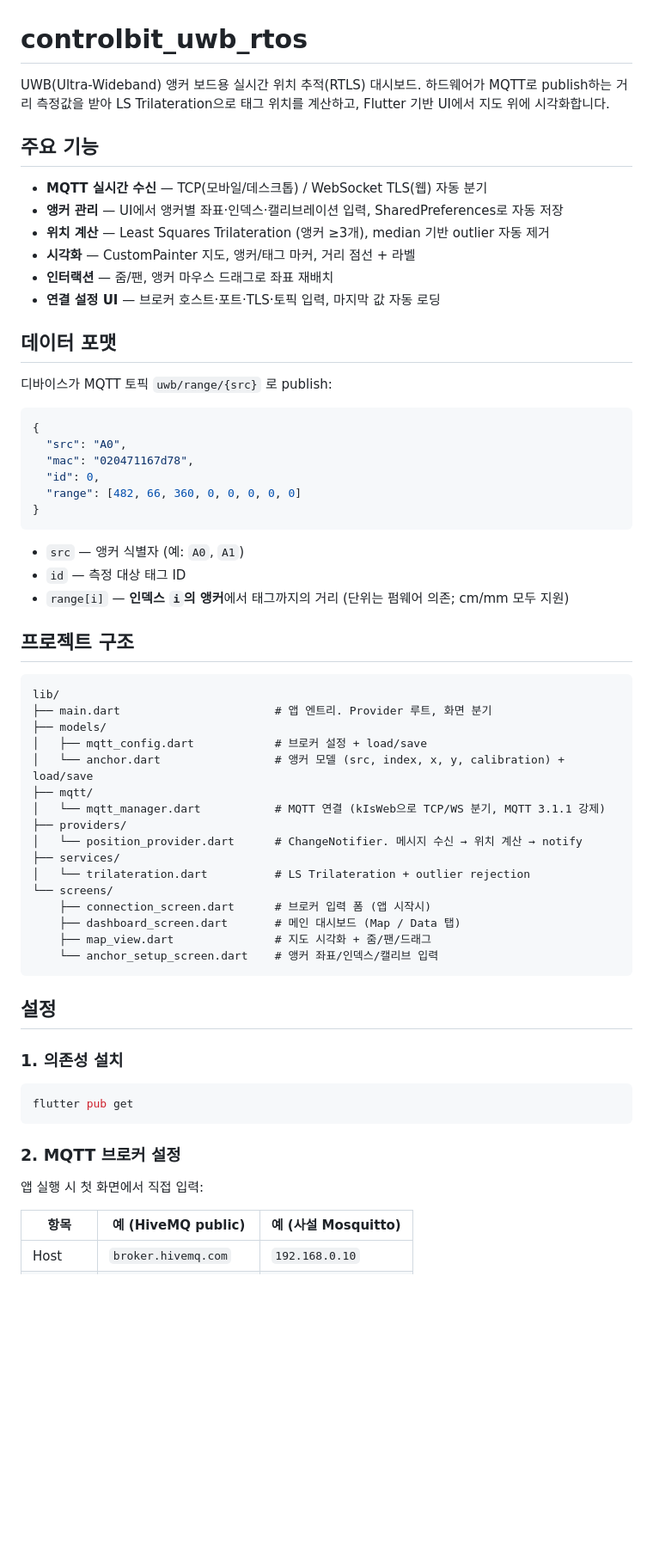
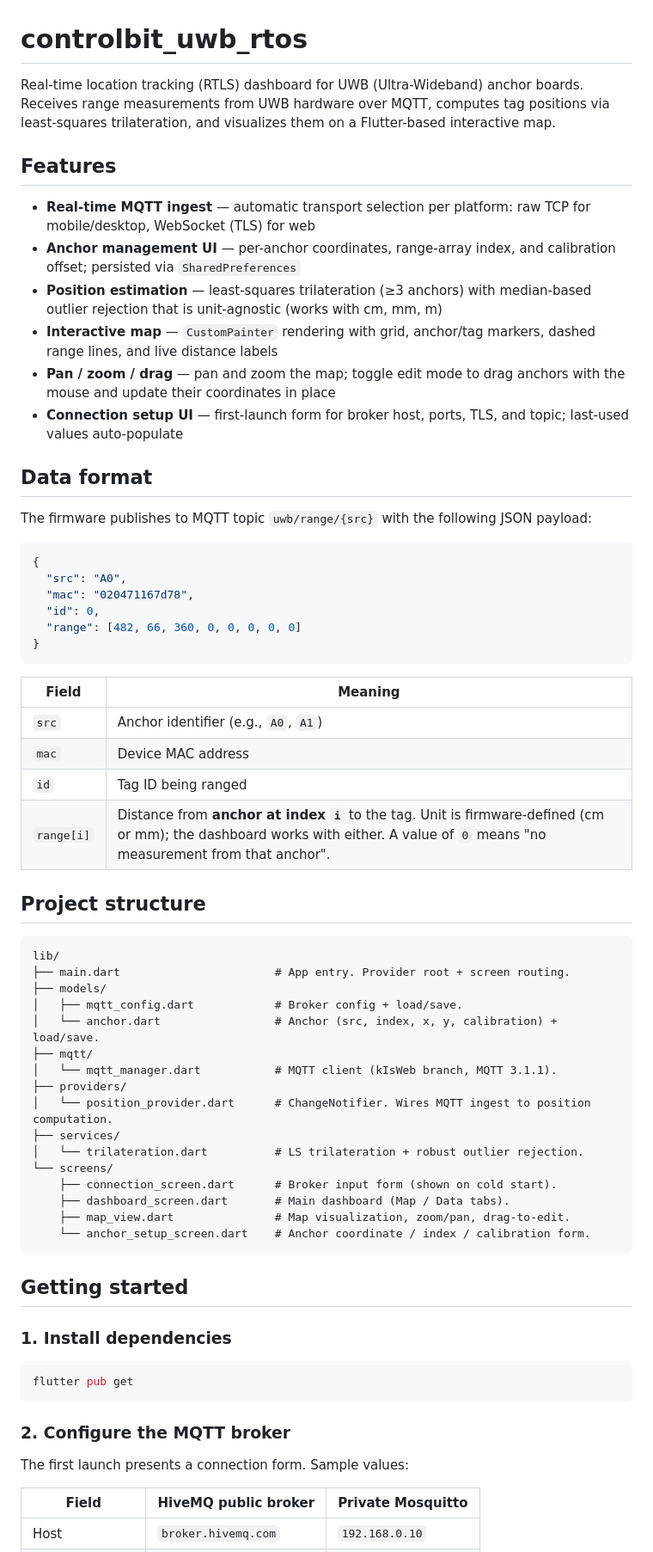
Before and after one commit to wshan1977/controlbit_uwb_rtos, a Markdown page: README.md, the part around one of its changes. Shown at 86% size. Drawn GitHub-style; blank space fills up the shorter version.

````diff
--- a/README.md
+++ b/README.md
@@ -1,20 +1,20 @@
 # controlbit_uwb_rtos
 
-UWB(Ultra-Wideband) 앵커 보드용 실시간 위치 추적(RTLS) 대시보드.
-하드웨어가 MQTT로 publish하는 거리 측정값을 받아 LS Trilateration으로 태그 위치를 계산하고, Flutter 기반 UI에서 지도 위에 시각화합니다.
+Real-time location tracking (RTLS) dashboard for UWB (Ultra-Wideband) anchor boards.
+Receives range measurements from UWB hardware over MQTT, computes tag positions via least-squares trilateration, and visualizes them on a Flutter-based interactive map.
 
-## 주요 기능
+## Features
 
-- **MQTT 실시간 수신** — TCP(모바일/데스크톱) / WebSocket TLS(웹) 자동 분기
-- **앵커 관리** — UI에서 앵커별 좌표·인덱스·캘리브레이션 입력, SharedPreferences로 자동 저장
-- **위치 계산** — Least Squares Trilateration (앵커 ≥3개), median 기반 outlier 자동 제거
-- **시각화** — CustomPainter 지도, 앵커/태그 마커, 거리 점선 + 라벨
-- **인터랙션** — 줌/팬, 앵커 마우스 드래그로 좌표 재배치
-- **연결 설정 UI** — 브로커 호스트·포트·TLS·토픽 입력, 마지막 값 자동 로딩
+- **Real-time MQTT ingest** — automatic transport selection per platform: raw TCP for mobile/desktop, WebSocket (TLS) for web
+- **Anchor management UI** — per-anchor coordinates, range-array index, and calibration offset; persisted via `SharedPreferences`
+- **Position estimation** — least-squares trilateration (≥3 anchors) with median-based outlier rejection that is unit-agnostic (works with cm, mm, m)
+- **Interactive map** — `CustomPainter` rendering with grid, anchor/tag markers, dashed range lines, and live distance labels
+- **Pan / zoom / drag** — pan and zoom the map; toggle edit mode to drag anchors with the mouse and update their coordinates in place
+- **Connection setup UI** — first-launch form for broker host, ports, TLS, and topic; last-used values auto-populate
 
-## 데이터 포맷
+## Data format
 
-디바이스가 MQTT 토픽 `uwb/range/{src}` 로 publish:
+The firmware publishes to MQTT topic `uwb/range/{src}` with the following JSON payload:
 
 ```json
 {
@@ -25,43 +25,46 @@ UWB(Ultra-Wideband) 앵커 보드용 실시간 위치 추적(RTLS) 대시보드.
 }
 ```
 
-- `src` — 앵커 식별자 (예: `A0`, `A1`)
-- `id` — 측정 대상 태그 ID
-- `range[i]` — **인덱스 `i`의 앵커**에서 태그까지의 거리 (단위는 펌웨어 의존; cm/mm 모두 지원)
+| Field | Meaning |
+|---|---|
+| `src` | Anchor identifier (e.g., `A0`, `A1`) |
+| `mac` | Device MAC address |
+| `id` | Tag ID being ranged |
+| `range[i]` | Distance from **anchor at index `i`** to the tag. Unit is firmware-defined (cm or mm); the dashboard works with either. A value of `0` means "no measurement from that anchor". |
 
-## 프로젝트 구조
+## Project structure
 
 ```
 lib/
-├── main.dart                       # 앱 엔트리. Provider 루트, 화면 분기
+├── main.dart                       # App entry. Provider root + screen routing.
 ├── models/
-│   ├── mqtt_config.dart            # 브로커 설정 + load/save
-│   └── anchor.dart                 # 앵커 모델 (src, index, x, y, calibration) + load/save
+│   ├── mqtt_config.dart            # Broker config + load/save.
+│   └── anchor.dart                 # Anchor (src, index, x, y, calibration) + load/save.
 ├── mqtt/
-│   └── mqtt_manager.dart           # MQTT 연결 (kIsWeb으로 TCP/WS 분기, MQTT 3.1.1 강제)
+│   └── mqtt_manager.dart           # MQTT client (kIsWeb branch, MQTT 3.1.1).
 ├── providers/
-│   └── position_provider.dart      # ChangeNotifier. 메시지 수신 → 위치 계산 → notify
+│   └── position_provider.dart      # ChangeNotifier. Wires MQTT ingest to position computation.
 ├── services/
-│   └── trilateration.dart          # LS Trilateration + outlier rejection
+│   └── trilateration.dart          # LS trilateration + robust outlier rejection.
 └── screens/
-    ├── connection_screen.dart      # 브로커 입력 폼 (앱 시작시)
-    ├── dashboard_screen.dart       # 메인 대시보드 (Map / Data 탭)
-    ├── map_view.dart               # 지도 시각화 + 줌/팬/드래그
-    └── anchor_setup_screen.dart    # 앵커 좌표/인덱스/캘리브 입력
+    ├── connection_screen.dart      # Broker input form (shown on cold start).
+    ├── dashboard_screen.dart       # Main dashboard (Map / Data tabs).
+    ├── map_view.dart               # Map visualization, zoom/pan, drag-to-edit.
+    └── anchor_setup_screen.dart    # Anchor coordinate / index / calibration form.
 ```
 
-## 설정
+## Getting started
 
-### 1. 의존성 설치
+### 1. Install dependencies
 
 ```sh
 flutter pub get
 ```
 
-### 2. MQTT 브로커 설정
+### 2. Configure the MQTT broker
 
-앱 실행 시 첫 화면에서 직접 입력:
+The first launch presents a connection form. Sample values:
 
-| 항목 | 예 (HiveMQ public) | 예 (사설 Mosquitto) |
+| Field | HiveMQ public broker | Private Mosquitto |
 |---|---|---|
 | Host | `broker.hivemq.com` | `192.168.0.10` |
````
Also changed, not shown: other parts of README.md (+46 -37 lines).
